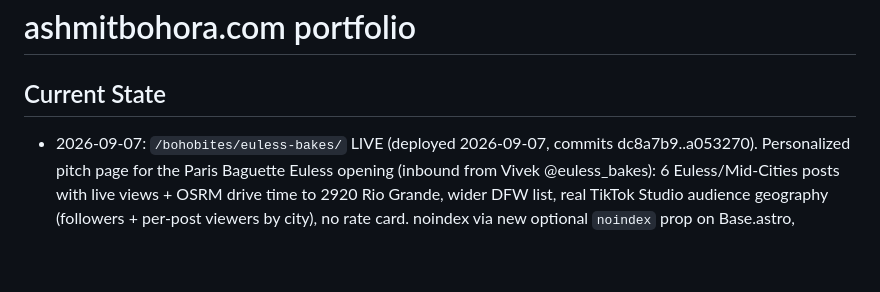
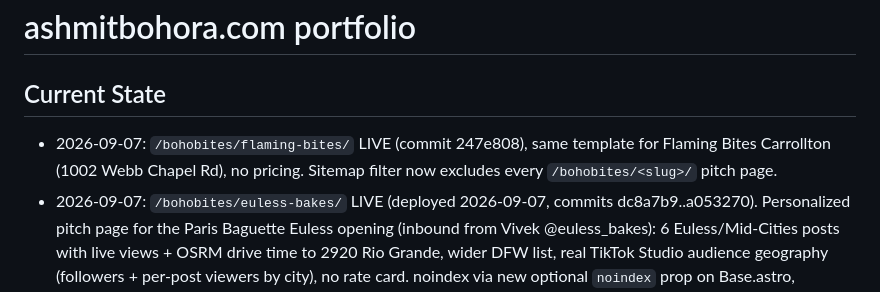
Before and after one commit to ashmitbohora/portfolio, a Markdown page: CLAUDE.md, the part around the change. Drawn GitHub-style; blank space fills up the shorter version.

Commit message:
CLAUDE.md: flaming-bites page live
Co-Authored-By: Claude Fable 5.1 <noreply@anthropic.com>
Claude-Session: https://claude.ai/code/session_01R71qsmfmaU6eDG5yLoFpxS

```diff
--- a/CLAUDE.md
+++ b/CLAUDE.md
@@ -1,6 +1,8 @@
 # ashmitbohora.com portfolio
 
 ## Current State
+- 2026-09-07: `/bohobites/flaming-bites/` LIVE (commit 247e808), same template for Flaming Bites Carrollton
+  (1002 Webb Chapel Rd), no pricing. Sitemap filter now excludes every `/bohobites/<slug>/` pitch page.
 - 2026-09-07: `/bohobites/euless-bakes/` LIVE (deployed 2026-09-07, commits dc8a7b9..a053270). Personalized
   pitch page for the Paris Baguette Euless opening (inbound from Vivek @euless_bakes): 6 Euless/Mid-Cities
   posts with live views + OSRM drive time to 2920 Rio Grande, wider DFW list, real TikTok Studio audience
```
